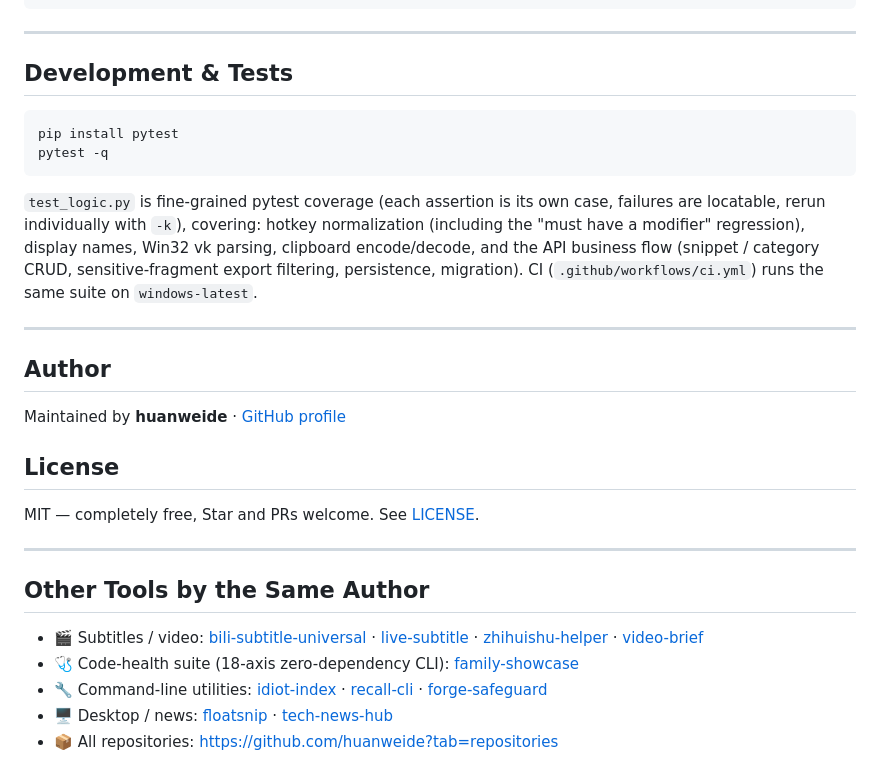
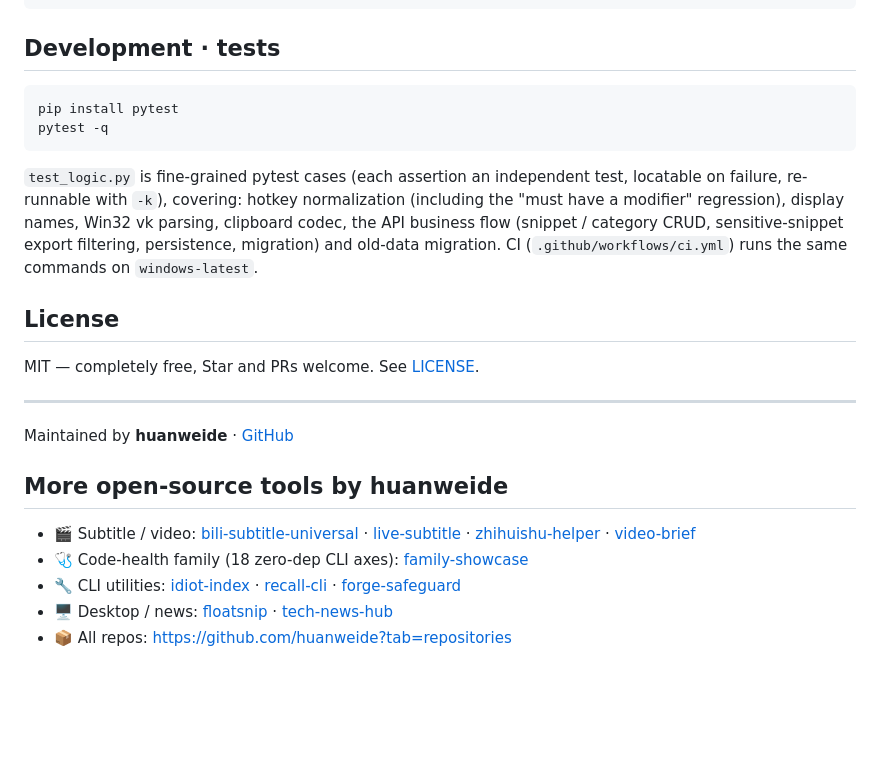
Before and after one commit to huanweide/floatsnip, a Markdown page: README_EN.md, the part around one of its changes. GitHub-like rendering; blank space fills up the shorter version.

````diff
--- a/README_EN.md
+++ b/README_EN.md
@@ -139,22 +131,14 @@ floatsnip/
 └── README.md
 ```
 
----
-
-## Development & Tests
+## Development · tests
 
 ```bash
 pip install pytest
 pytest -q
 ```
 
-`test_logic.py` is fine-grained pytest coverage (each assertion is its own case, failures are locatable, rerun individually with `-k`), covering: hotkey normalization (including the "must have a modifier" regression), display names, Win32 vk parsing, clipboard encode/decode, and the API business flow (snippet / category CRUD, sensitive-fragment export filtering, persistence, migration). CI (`.github/workflows/ci.yml`) runs the same suite on `windows-latest`.
-
----
-
-## Author
-
-Maintained by **huanweide** · [GitHub profile](https://github.com/huanweide)
+`test_logic.py` is fine-grained pytest cases (each assertion an independent test, locatable on failure, re-runnable with `-k`), covering: hotkey normalization (including the "must have a modifier" regression), display names, Win32 vk parsing, clipboard codec, the API business flow (snippet / category CRUD, sensitive-snippet export filtering, persistence, migration) and old-data migration. CI (`.github/workflows/ci.yml`) runs the same commands on `windows-latest`.
 
 ## License
 
@@ -162,10 +146,12 @@ MIT — completely free, Star and PRs welcome. See [LICENSE](LICENSE).
 
 ---
 
-## Other Tools by the Same Author
+Maintained by **huanweide** · [GitHub](https://github.com/huanweide)
 
-- 🎬 Subtitles / video: [bili-subtitle-universal](https://github.com/huanweide/bili-subtitle-universal) · [live-subtitle](https://github.com/huanweide/live-subtitle) · [zhihuishu-helper](https://github.com/huanweide/zhihuishu-helper) · [video-brief](https://github.com/huanweide/video-brief)
-- 🩺 Code-health suite (18-axis zero-dependency CLI): [family-showcase](https://github.com/huanweide/family-showcase)
-- 🔧 Command-line utilities: [idiot-index](https://github.com/huanweide/idiot-index) · [recall-cli](https://github.com/huanweide/recall-cli) · [forge-safeguard](https://github.com/huanweide/forge-safeguard-20260812)
+## More open-source tools by huanweide
+
+- 🎬 Subtitle / video: [bili-subtitle-universal](https://github.com/huanweide/bili-subtitle-universal) · [live-subtitle](https://github.com/huanweide/live-subtitle) · [zhihuishu-helper](https://github.com/huanweide/zhihuishu-helper) · [video-brief](https://github.com/huanweide/video-brief)
+- 🩺 Code-health family (18 zero-dep CLI axes): [family-showcase](https://github.com/huanweide/family-showcase)
+- 🔧 CLI utilities: [idiot-index](https://github.com/huanweide/idiot-index) · [recall-cli](https://github.com/huanweide/recall-cli) · [forge-safeguard](https://github.com/huanweide/forge-safeguard-20260812)
 - 🖥️ Desktop / news: [floatsnip](https://github.com/huanweide/floatsnip) · [tech-news-hub](https://github.com/huanweide/tech-news-hub)
-- 📦 All repositories: <https://github.com/huanweide?tab=repositories>
+- 📦 All repos: <https://github.com/huanweide?tab=repositories>
````
Also changed, not shown: other parts of README_EN.md (+63 -71 lines).
